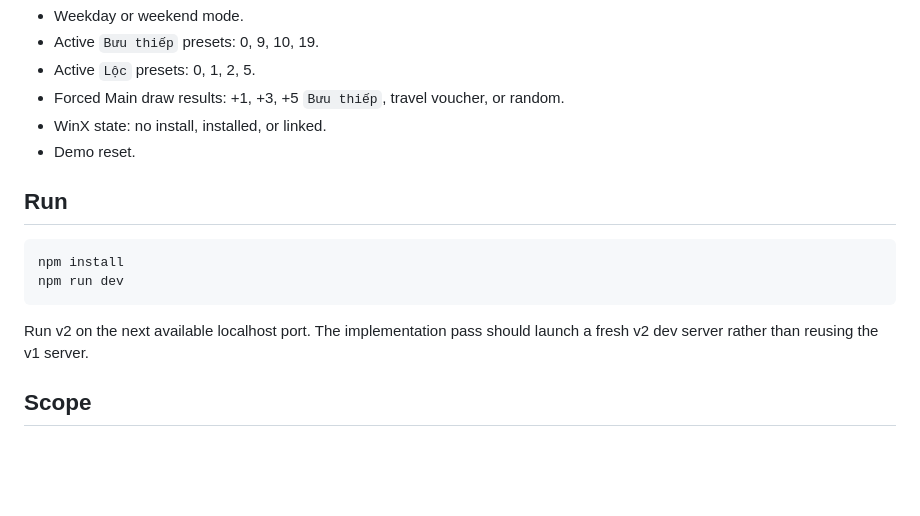
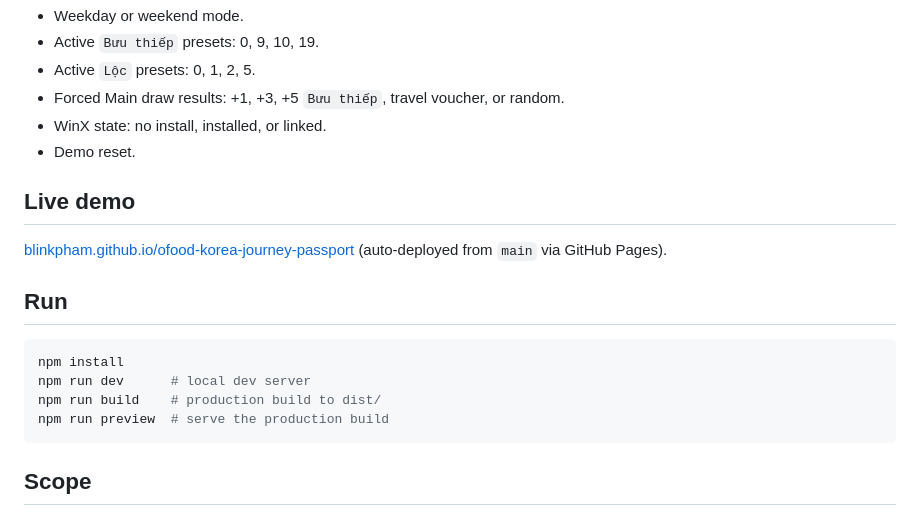
Before and after one commit to blinkpham/ofood-korea-journey-passport, a Markdown page: README.md, the part around the change. Drawn GitHub-style; blank space fills up the shorter version.

Commit message:
docs: add live demo link, clean run instructions
Co-Authored-By: Claude Opus 4.8 <noreply@anthropic.com>

````diff
--- a/README.md
+++ b/README.md
@@ -41,14 +41,18 @@ Open the `Demo` drawer to test:
 - WinX state: no install, installed, or linked.
 - Demo reset.
 
+## Live demo
+
+[blinkpham.github.io/ofood-korea-journey-passport](https://blinkpham.github.io/ofood-korea-journey-passport/) (auto-deployed from `main` via GitHub Pages).
+
 ## Run
 
 ```bash
 npm install
-npm run dev
+npm run dev      # local dev server
+npm run build    # production build to dist/
+npm run preview  # serve the production build
 ```
-
-Run v2 on the next available localhost port. The implementation pass should launch a fresh v2 dev server rather than reusing the v1 server.
 
 ## Scope
 
````
